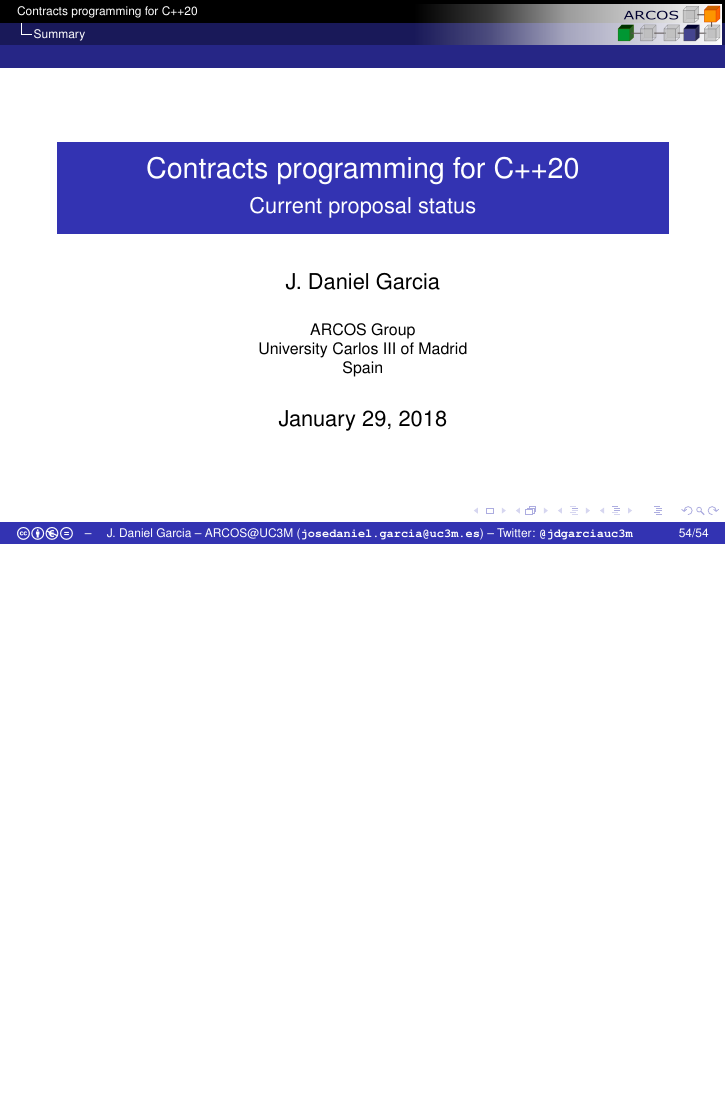
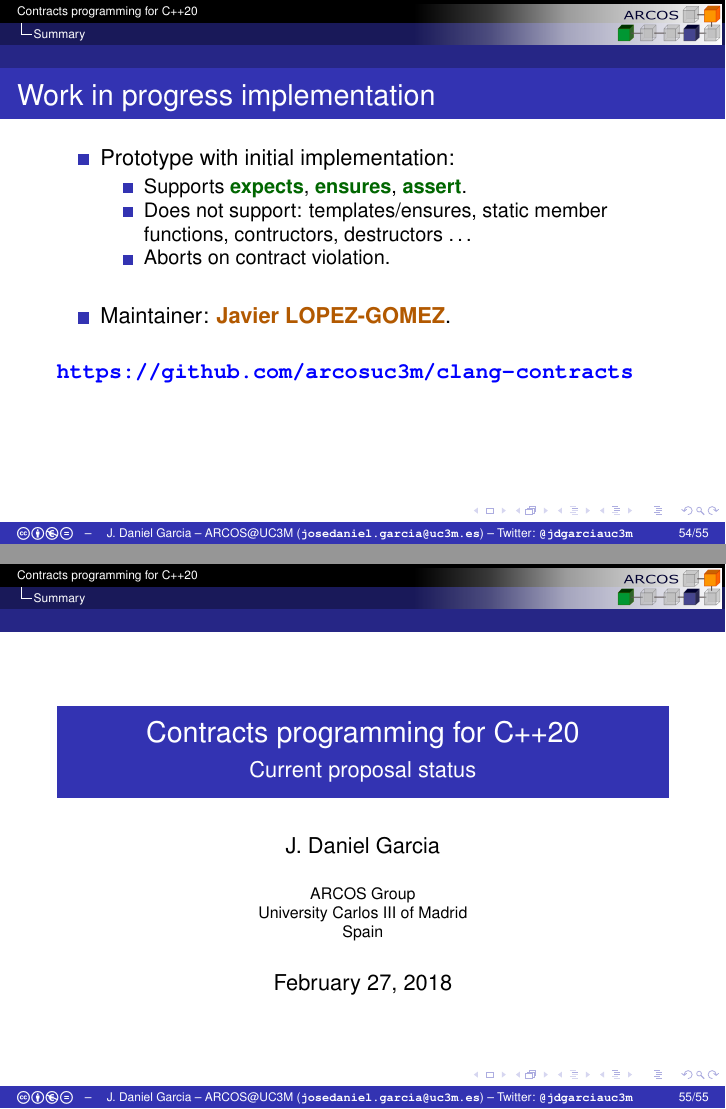
Before and after one commit to jdgarciauc3m/contracts-intro, LaTeX slides (contracts.tex, which reads concl.tex): page 129 of 129 before the commit and pages 129 and 130 of 130 after it, the two joined at a grey line, the shorter picture padded with empty space. Compiled offline with pdfLaTeX.

Commit message:
CppEurope final version

```diff
--- a/concl.tex
+++ b/concl.tex
@@ -26,3 +26,18 @@
     \end{itemize}
 \end{itemize}
 \end{frame}
+
+\begin{frame}[t]{Work in progress implementation}
+\begin{itemize}
+  \item Prototype with initial implementation:
+    \begin{itemize}
+      \item Supports \cppkey{expects}, \cppkey{ensures}, \cppkey{assert}.
+      \item Does not support: templates/ensures, static member functions, contructors, destructors \ldots
+      \item Aborts on contract violation.
+    \end{itemize}
+  \vspace{1em}
+  \item Maintainer: \textmark{Javier LOPEZ-GOMEZ}.
+  \vspace{1em}
+\end{itemize}
+\textgood{\url{https://github.com/arcosuc3m/clang-contracts}}
+\end{frame}
--- a/contracts.tex
+++ b/contracts.tex
@@ -56,7 +56,7 @@
 \subtitle{Current proposal status}
 \author{J. Daniel Garcia}
 \institute{ARCOS Group\\University Carlos III of Madrid\\Spain}
-\date{January 29, 2018}
+\date{February 27, 2018}
 
 \begin{document}
 
```
